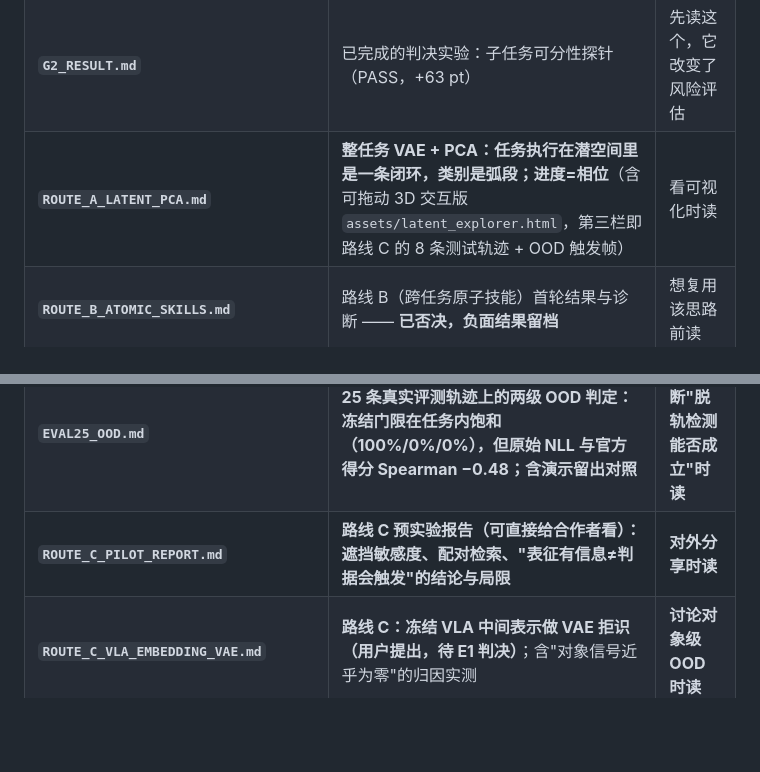
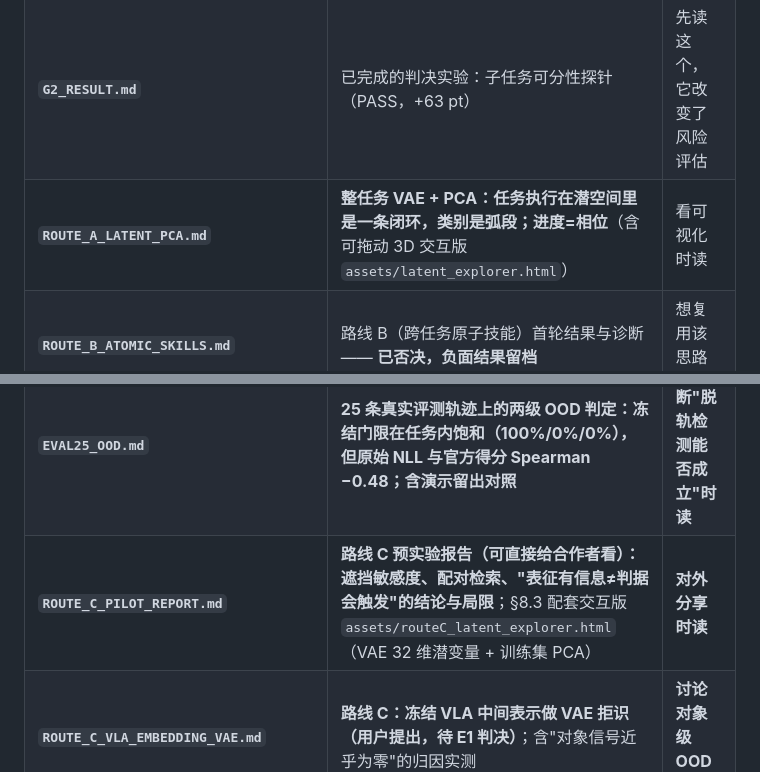
Before and after one commit to StvLi/policy_router_research, a Markdown page: docs/README.md, 2 parts joined by grey strips. GitHub-like rendering; blank space fills up the shorter version.

```diff
--- a/docs/README.md
+++ b/docs/README.md
@@ -54,13 +54,13 @@
 | `06_open_questions.md` | Q1–Q20 待确认清单（含我的默认建议），按"能阻塞什么"排序 | 查阅 |
 | **`DECISIONS.md`** | **决策记录 D1–D7（含被推翻的旧说法）** | **每次改动前先看** |
 | **`G2_RESULT.md`** | 已完成的判决实验：子任务可分性探针（PASS，+63 pt） | 先读这个，它改变了风险评估 |
-| **`ROUTE_A_LATENT_PCA.md`** | **整任务 VAE + PCA：任务执行在潜空间里是一条闭环，类别是弧段；进度=相位**（含可拖动 3D 交互版 `assets/latent_explorer.html`，第三栏即路线 C 的 8 条测试轨迹 + OOD 触发帧） | 看可视化时读 |
+| **`ROUTE_A_LATENT_PCA.md`** | **整任务 VAE + PCA：任务执行在潜空间里是一条闭环，类别是弧段；进度=相位**（含可拖动 3D 交互版 `assets/latent_explorer.html`） | 看可视化时读 |
 | **`ROUTE_B_ATOMIC_SKILLS.md`** | 路线 B（跨任务原子技能）首轮结果与诊断 —— **已否决，负面结果留档** | 想复用该思路前读 |
 | **`PILOT_STORE_LAPTOP.md`** | **单任务试点：第 1/2/3 步全部跑通（平衡准确率 87.8%）；池化越激进越好；图像分支无贡献** | 判断技术路线是否落地 |
 | **`CAP_LATENCY_NOTE.md`** | CAP（GPT-6 Astra）延迟/成本取数：39.86 s/次、RoboDojo Hybrid 48% | 定效率主张前必读 |
 | **`PRIOR_RESULTS_20261124.md`** | **前序 900 局实验核对：3 条前提被推翻 + 方案修订清单** | **紧跟本页读，它改了地基** |
 | **`EVAL25_OOD.md`** | **25 条真实评测轨迹上的两级 OOD 判定：冻结门限在任务内饱和（100%/0%/0%），但原始 NLL 与官方得分 Spearman −0.48；含演示留出对照** | **要判断"脱轨检测能否成立"时读** |
-| **`ROUTE_C_PILOT_REPORT.md`** | **路线 C 预实验报告（可直接给合作者看）：遮挡敏感度、配对检索、"表征有信息≠判据会触发"的结论与局限** | **对外分享时读** |
+| **`ROUTE_C_PILOT_REPORT.md`** | **路线 C 预实验报告（可直接给合作者看）：遮挡敏感度、配对检索、"表征有信息≠判据会触发"的结论与局限**；§8.3 配套交互版 `assets/routeC_latent_explorer.html`（VAE 32 维潜变量 + 训练集 PCA） | **对外分享时读** |
 | **`ROUTE_C_VLA_EMBEDDING_VAE.md`** | **路线 C：冻结 VLA 中间表示做 VAE 拒识（用户提出，待 E1 判决）**；含"对象信号近乎为零"的归因实测 | **讨论对象级 OOD 时读** |
 | **`G35_RESULT.md`** | **35 个任务逐一聚类 + 每类 VAE：31/35 跑通，平衡准确率中位 0.627（5 类全建模的 11 个任务中位 0.447）→ 子任务级只在可信任务上启用** | **决定哪些任务启用子任务路由时读** |
 | `scripts/caption_structure.py` | 标签结构实测脚本（复现文中所有"实测"数字，numpy） | 想核数字时跑 |
```
Also changed, not shown: docs/ROUTE_A_LATENT_PCA.md (+2 -10 lines), docs/ROUTE_C_PILOT_REPORT.md (+37 -18 lines), docs/assets/latent_explorer_preview.png, docs/assets/routeC_latent_explorer_preview.png (added), 5 other files.
